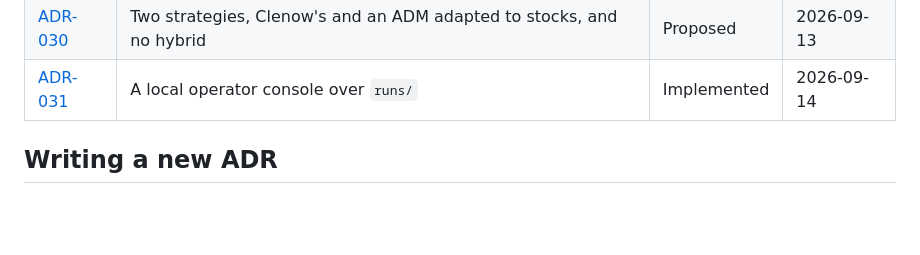
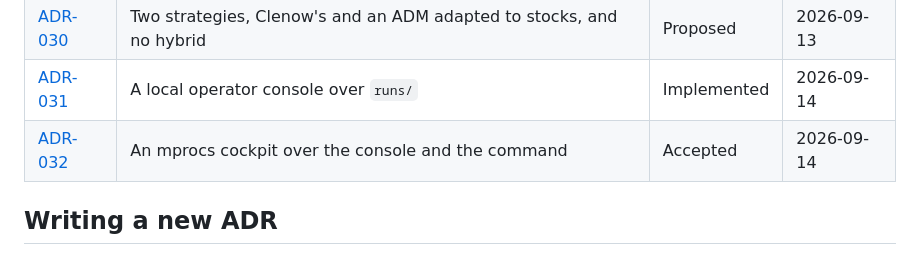
Before and after one commit to adityazagade/stocks-on-the-move-new, a Markdown page: docs/adr/README.md, the part around the change. GitHub-like rendering; blank space fills up the shorter version.

```diff
--- a/docs/adr/README.md
+++ b/docs/adr/README.md
@@ -36,6 +36,7 @@ process and what needs an ADR; `template.md` is the format.
 | [ADR-029](ADR-029-keep-the-account-state-in-runs-outside-git.md) | Keep the account state at the root of `runs/`, outside git | Implemented | 2026-09-13 |
 | [ADR-030](ADR-030-two-strategies-clenow-and-adm-for-stocks.md) | Two strategies, Clenow's and an ADM adapted to stocks, and no hybrid | Proposed | 2026-09-13 |
 | [ADR-031](ADR-031-a-local-operator-console-over-runs.md) | A local operator console over `runs/` | Implemented | 2026-09-14 |
+| [ADR-032](ADR-032-an-mprocs-cockpit-over-the-console-and-the-command.md) | An mprocs cockpit over the console and the command | Accepted | 2026-09-14 |
 
 ## Writing a new ADR
 
```
Also changed, not shown: docs/adr/ADR-032-an-mprocs-cockpit-over-the-console-and-the-command.md (added, +202 -0 lines).
